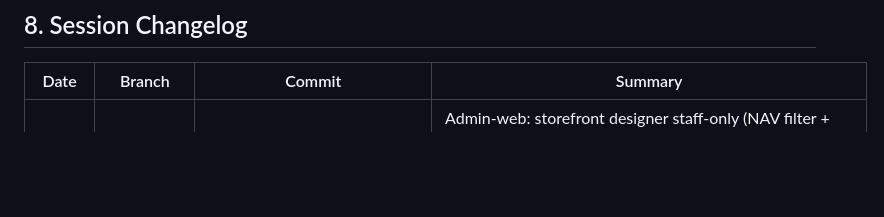
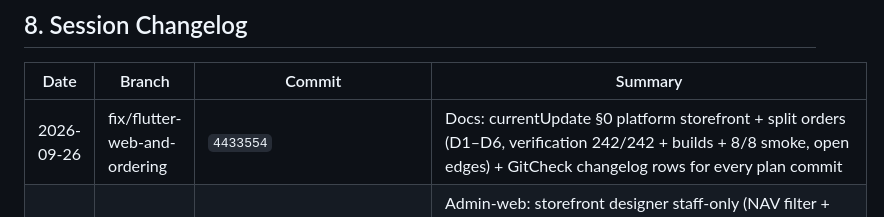
Before and after one commit to trisentricai/EasyGet, a Markdown page: GitCheck.md, the part around the change. GitHub-like rendering; blank space fills up the shorter version.

Commit message:
docs: record commit hash in changelog

```diff
--- a/GitCheck.md
+++ b/GitCheck.md
@@ -75,6 +75,7 @@ Rules: concise, imperative mood, never commit secrets (`.env`, keys).
 
 | Date | Branch | Commit | Summary |
 |---|---|---|---|
+| 2026-09-26 | fix/flutter-web-and-ordering | `4433554` | Docs: currentUpdate §0 platform storefront + split orders (D1–D6, verification 242/242 + builds + 8/8 smoke, open edges) + GitCheck changelog rows for every plan commit |
 | 2026-09-26 | fix/flutter-web-and-ordering | `0ca975e` | Admin-web: storefront designer staff-only (NAV filter + `#/storefront` route guard, merchant deep-link falls to dashboard); designer default = platform > saved `eg-store` > first store (resolved once via ref); `getStoreSlug()` fallback `easyget`; `listStores` typed with `is_platform` |
 | 2026-09-26 | fix/flutter-web-and-ordering | `eee9843` | customer-web: cart grouped by `Sold by {seller}` + per-seller subtotal; checkout review groups + "This will be placed as N orders — one per seller." + split placement (toast N orders → orders list, legacy fallback); orders list/detail Seller lines; `createOrder` → `{orders?} & Partial<OrderDetail>`; `OrderCreateInput.store?` |
 | 2026-09-26 | fix/flutter-web-and-ordering | `e4eb016` | customer-web: StorefrontContext always fetches `/storefront/platform/` (slug/localStorage/hash machinery + `getStorefront` removed); EASYGET branding (index.html title, loading/fallback, footer, PDP "Sold by"); `eg-cust-store` already covered by `eg-*` purge sweep |
```
